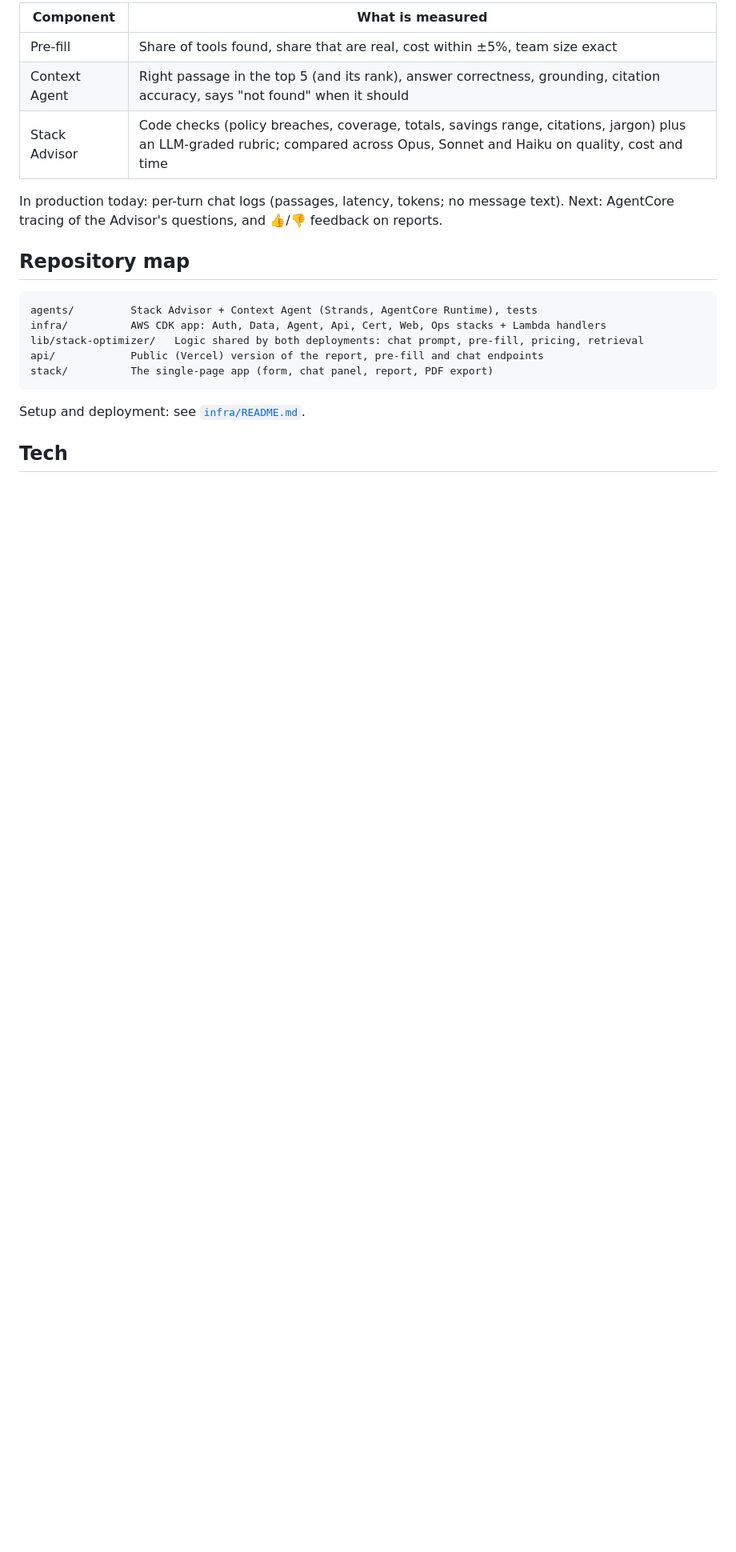
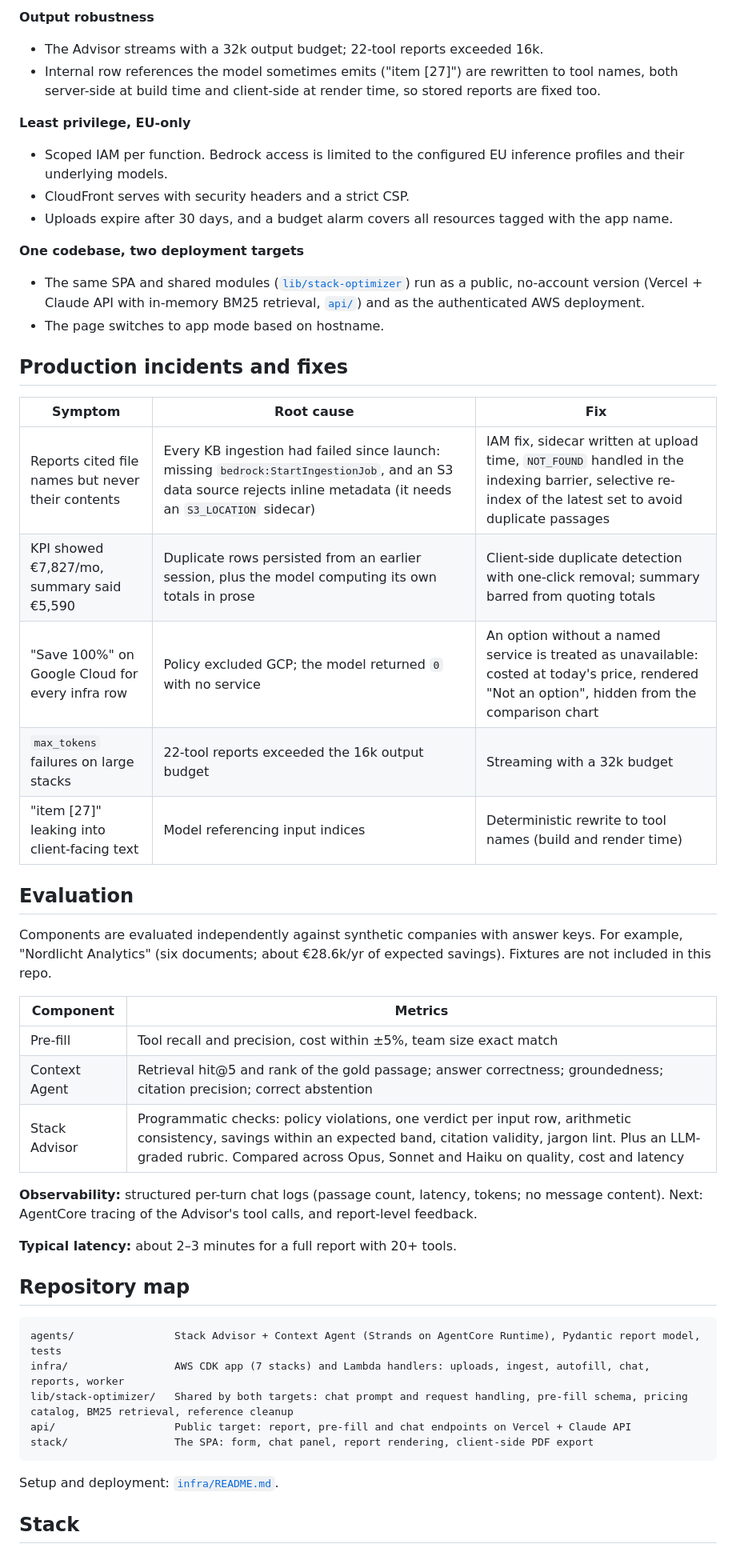
Before and after one commit to najmanaaz/stack-optimizer, a Markdown page: README.md, the part around one of its changes. Shown at 80% size. GitHub-like rendering; blank space fills up the shorter version.

````diff
--- a/README.md
+++ b/README.md
@@ -83,23 +94,52 @@ Each component is scored separately against fictional test companies with answer
 
-| Component | What is measured |
+**Output robustness**
+- The Advisor streams with a 32k output budget; 22-tool reports exceeded 16k.
+- Internal row references the model sometimes emits ("item [27]") are rewritten to tool names, both server-side at build time and client-side at render time, so stored reports are fixed too.
+
+**Least privilege, EU-only**
+- Scoped IAM per function. Bedrock access is limited to the configured EU inference profiles and their underlying models.
+- CloudFront serves with security headers and a strict CSP.
+- Uploads expire after 30 days, and a budget alarm covers all resources tagged with the app name.
+
+**One codebase, two deployment targets**
+- The same SPA and shared modules ([`lib/stack-optimizer`](lib/stack-optimizer)) run as a public, no-account version (Vercel + Claude API with in-memory BM25 retrieval, [`api/`](api)) and as the authenticated AWS deployment.
+- The page switches to app mode based on hostname.
+
+## Production incidents and fixes
+
+| Symptom | Root cause | Fix |
+|---|---|---|
+| Reports cited file names but never their contents | Every KB ingestion had failed since launch: missing `bedrock:StartIngestionJob`, and an S3 data source rejects inline metadata (it needs an `S3_LOCATION` sidecar) | IAM fix, sidecar written at upload time, `NOT_FOUND` handled in the indexing barrier, selective re-index of the latest set to avoid duplicate passages |
+| KPI showed €7,827/mo, summary said €5,590 | Duplicate rows persisted from an earlier session, plus the model computing its own totals in prose | Client-side duplicate detection with one-click removal; summary barred from quoting totals |
+| "Save 100%" on Google Cloud for every infra row | Policy excluded GCP; the model returned `0` with no service | An option without a named service is treated as unavailable: costed at today's price, rendered "Not an option", hidden from the comparison chart |
+| `max_tokens` failures on large stacks | 22-tool reports exceeded the 16k output budget | Streaming with a 32k budget |
+| "item [27]" leaking into client-facing text | Model referencing input indices | Deterministic rewrite to tool names (build and render time) |
+
+## Evaluation
+
+Components are evaluated independently against synthetic companies with answer keys. For example, "Nordlicht Analytics" (six documents; about €28.6k/yr of expected savings). Fixtures are not included in this repo.
+
+| Component | Metrics |
 |---|---|
-| Pre-fill | Share of tools found, share that are real, cost within ±5%, team size exact |
-| Context Agent | Right passage in the top 5 (and its rank), answer correctness, grounding, citation accuracy, says "not found" when it should |
-| Stack Advisor | Code checks (policy breaches, coverage, totals, savings range, citations, jargon) plus an LLM-graded rubric; compared across Opus, Sonnet and Haiku on quality, cost and time |
+| Pre-fill | Tool recall and precision, cost within ±5%, team size exact match |
+| Context Agent | Retrieval hit@5 and rank of the gold passage; answer correctness; groundedness; citation precision; correct abstention |
+| Stack Advisor | Programmatic checks: policy violations, one verdict per input row, arithmetic consistency, savings within an expected band, citation validity, jargon lint. Plus an LLM-graded rubric. Compared across Opus, Sonnet and Haiku on quality, cost and latency |
 
-In production today: per-turn chat logs (passages, latency, tokens; no message text). Next: AgentCore tracing of the Advisor's questions, and 👍/👎 feedback on reports.
+**Observability:** structured per-turn chat logs (passage count, latency, tokens; no message content). Next: AgentCore tracing of the Advisor's tool calls, and report-level feedback.
+
+**Typical latency:** about 2–3 minutes for a full report with 20+ tools.
 
 ## Repository map
 
 ```
-agents/         Stack Advisor + Context Agent (Strands, AgentCore Runtime), tests
-infra/          AWS CDK app: Auth, Data, Agent, Api, Cert, Web, Ops stacks + Lambda handlers
-lib/stack-optimizer/   Logic shared by both deployments: chat prompt, pre-fill, pricing, retrieval
-api/            Public (Vercel) version of the report, pre-fill and chat endpoints
-stack/          The single-page app (form, chat panel, report, PDF export)
+agents/                Stack Advisor + Context Agent (Strands on AgentCore Runtime), Pydantic report model, tests
+infra/                 AWS CDK app (7 stacks) and Lambda handlers: uploads, ingest, autofill, chat, reports, worker
+lib/stack-optimizer/   Shared by both targets: chat prompt and request handling, pre-fill schema, pricing catalog, BM25 retrieval, reference cleanup
+api/                   Public target: report, pre-fill and chat endpoints on Vercel + Claude API
+stack/                 The SPA: form, chat panel, report rendering, client-side PDF export
 ```
 
-Setup and deployment: see [`infra/README.md`](infra/README.md).
+Setup and deployment: [`infra/README.md`](infra/README.md).
 
-## Tech
+## Stack
 
````
Also changed, not shown: other parts of README.md (+63 -52 lines).
